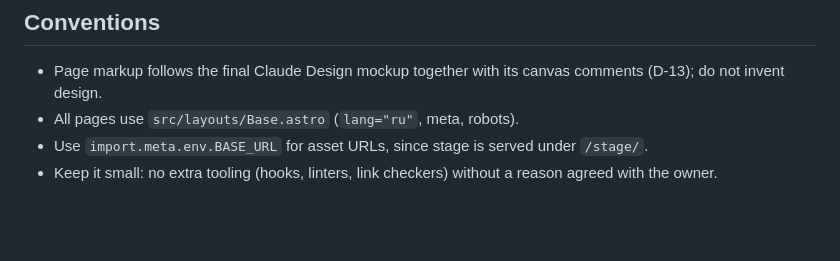
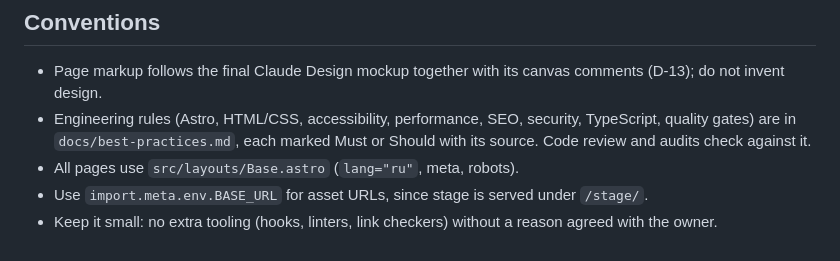
Before and after one commit to abigotado/tinakoval_landing, a Markdown page: AGENTS.md, the part around the change. Drawn GitHub-style; blank space fills up the shorter version.

Commit message:
docs: add researched best practices for the site

```diff
--- a/AGENTS.md
+++ b/AGENTS.md
@@ -79,6 +79,10 @@ Before finishing any change run: `npm run format:check && npm run check && npm r
 
 - Page markup follows the final Claude Design mockup together with its canvas
   comments (D-13); do not invent design.
+- Engineering rules (Astro, HTML/CSS, accessibility, performance, SEO,
+  security, TypeScript, quality gates) are in `docs/best-practices.md`, each
+  marked Must or Should with its source. Code review and audits check against
+  it.
 - All pages use `src/layouts/Base.astro` (`lang="ru"`, meta, robots).
 - Use `import.meta.env.BASE_URL` for asset URLs, since stage is served under
   `/stage/`.
```
Also changed, not shown: docs/best-practices.md (added, +136 -0 lines).
